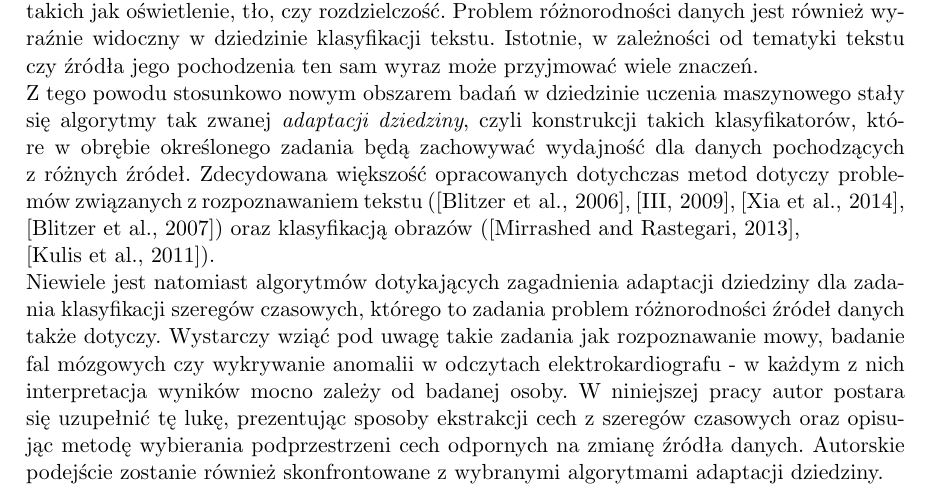
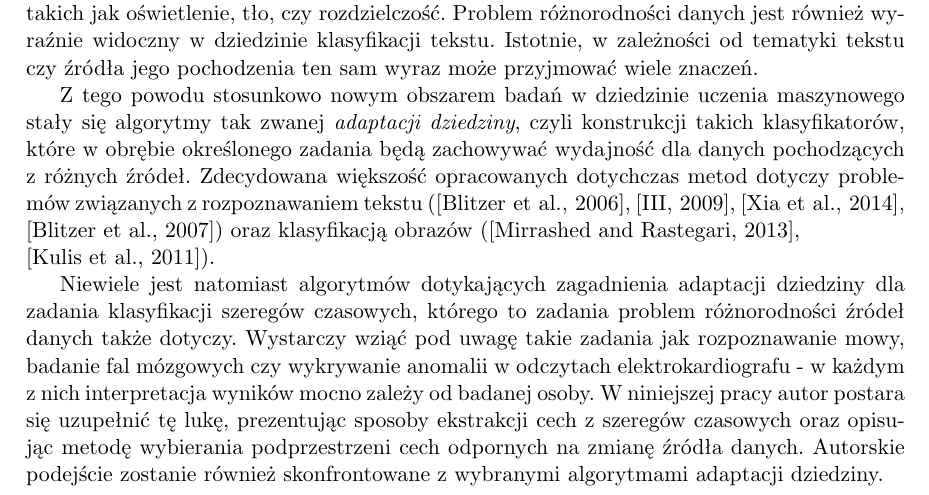
Before and after one commit to GSzpak/concept-drift, a LaTeX thesis (thesis/pracamgr.tex): part of page 7 of 61, cut so that both start at the same text. Compiled offline with pdfLaTeX; the source files are stored in an older character set and shown here as Unicode.

Commit message:
Final final final fixes

```diff
--- a/thesis/pracamgr.tex
+++ b/thesis/pracamgr.tex
@@ -123,8 +123,11 @@
 
 \chapter*{Wprowadzenie}
 \addcontentsline{toc}{chapter}{Wprowadzenie}
-Jedną z głównych trudności, z jaką zmierzyć się muszą twórcy algorytmów uczenia maszynowego, jest z pewnością ogromna różnorodność danych. Nawet w obrębie tego samego zagadnienia natrafić można na wielkie zróżnicowanie badanych obiektów. Rozpatrzmy na przykład problem wykrywania niechcianej poczty, w którym reguły uzyskane przez tradycyjne algorytmy muszą być dostosowywane do indywidualnych preferencji danego użytkownika. Innym przykładem może być rozpoznawanie obrazów - badane obiekty zależą od wielu czynników, takich jak oświetlenie, tło, czy rozdzielczość. Problem różnorodności danych jest również wyraźnie widoczny w dziedzinie klasyfikacji tekstu. Istotnie, w zależności od tematyki tekstu czy źródła jego pochodzenia ten sam wyraz może przyjmować wiele znaczeń. \\
-Z tego powodu stosunkowo nowym obszarem badań w dziedzinie uczenia maszynowego stały się algorytmy tak zwanej \textit{adaptacji dziedziny}, czyli konstrukcji takich klasyfikatorów, które w obrębie określonego zadania będą zachowywać wydajność dla danych pochodzących z różnych źródeł. Zdecydowana większość opracowanych dotychczas metod dotyczy problemów związanych z rozpoznawaniem tekstu (\cite{BlitzerMP06}, \cite{Daume07}, \cite{XiaYXW14}, \cite{BlitzerDP07}) oraz klasyfikacją obrazów (\cite{MirrashedR13}, \\ \cite{KulisSD11}). \\
+
+Jedną z głównych trudności, z jaką zmierzyć się muszą twórcy algorytmów uczenia maszynowego, jest z pewnością ogromna różnorodność danych. Nawet w obrębie tego samego zagadnienia natrafić można na wielkie zróżnicowanie badanych obiektów. Rozpatrzmy na przykład problem wykrywania niechcianej poczty, w którym reguły uzyskane przez tradycyjne algorytmy muszą być dostosowywane do indywidualnych preferencji danego użytkownika. Innym przykładem może być rozpoznawanie obrazów - badane obiekty zależą od wielu czynników, takich jak oświetlenie, tło, czy rozdzielczość. Problem różnorodności danych jest również wyraźnie widoczny w dziedzinie klasyfikacji tekstu. Istotnie, w zależności od tematyki tekstu czy źródła jego pochodzenia ten sam wyraz może przyjmować wiele znaczeń.
+
+Z tego powodu stosunkowo nowym obszarem badań w dziedzinie uczenia maszynowego stały się algorytmy tak zwanej \textit{adaptacji dziedziny}, czyli konstrukcji takich klasyfikatorów, które w obrębie określonego zadania będą zachowywać wydajność dla danych pochodzących z różnych źródeł. Zdecydowana większość opracowanych dotychczas metod dotyczy problemów związanych z rozpoznawaniem tekstu (\cite{BlitzerMP06}, \cite{Daume07}, \cite{XiaYXW14}, \cite{BlitzerDP07}) oraz klasyfikacją obrazów (\cite{MirrashedR13}, \\ \cite{KulisSD11}).
+
 Niewiele jest natomiast algorytmów dotykających zagadnienia adaptacji dziedziny dla zadania klasyfikacji szeregów czasowych, którego to zadania problem różnorodności źródeł danych także dotyczy. Wystarczy wziąć pod uwagę takie zadania jak rozpoznawanie mowy, badanie fal mózgowych czy wykrywanie anomalii w odczytach elektrokardiografu - w każdym z nich interpretacja wyników mocno zależy od badanej osoby. W niniejszej pracy autor postara się uzupełnić tę lukę, prezentując sposoby ekstrakcji cech z szeregów czasowych oraz opisując metodę wybierania podprzestrzeni cech odpornych na zmianę źródła danych. Autorskie podejście zostanie również skonfrontowane z wybranymi algorytmami adaptacji dziedziny.
 
 
```
Also changed, not shown: thesis/pracamgr.pdf, 3 other files.
